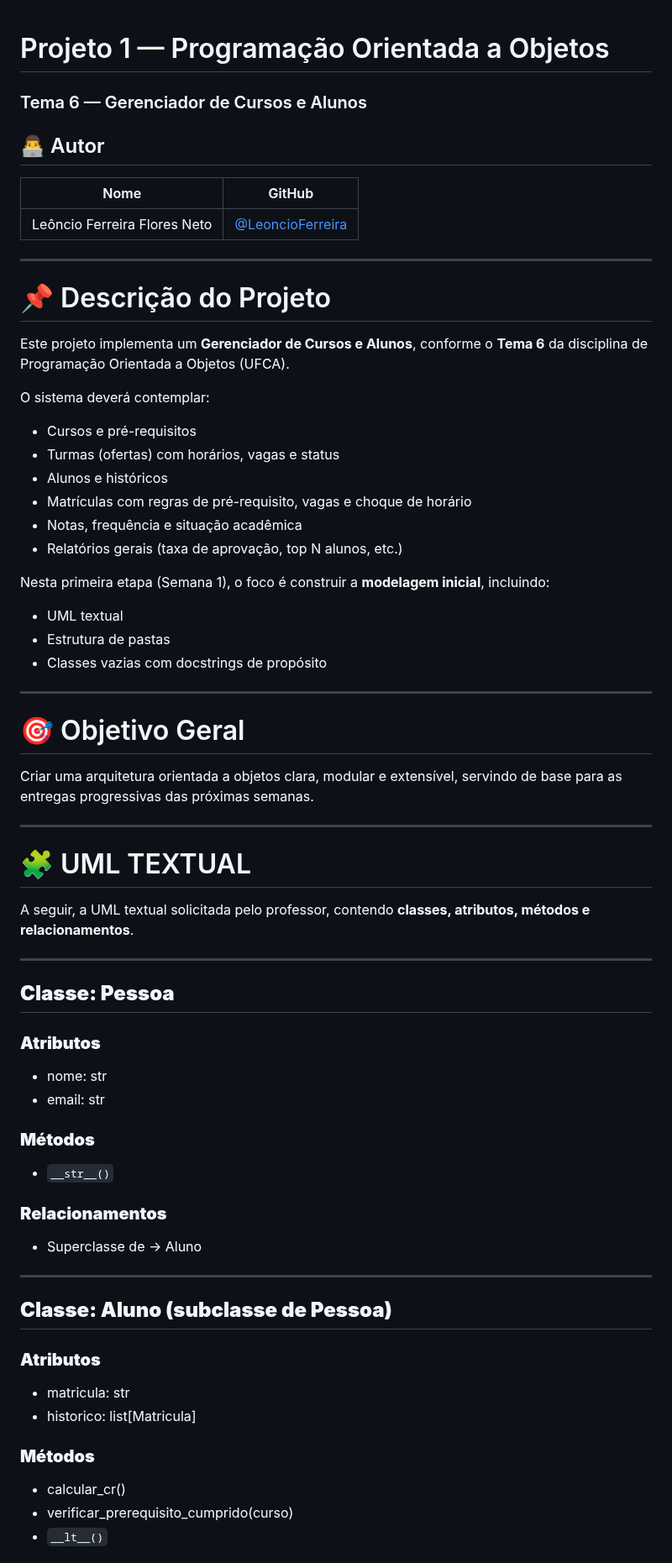
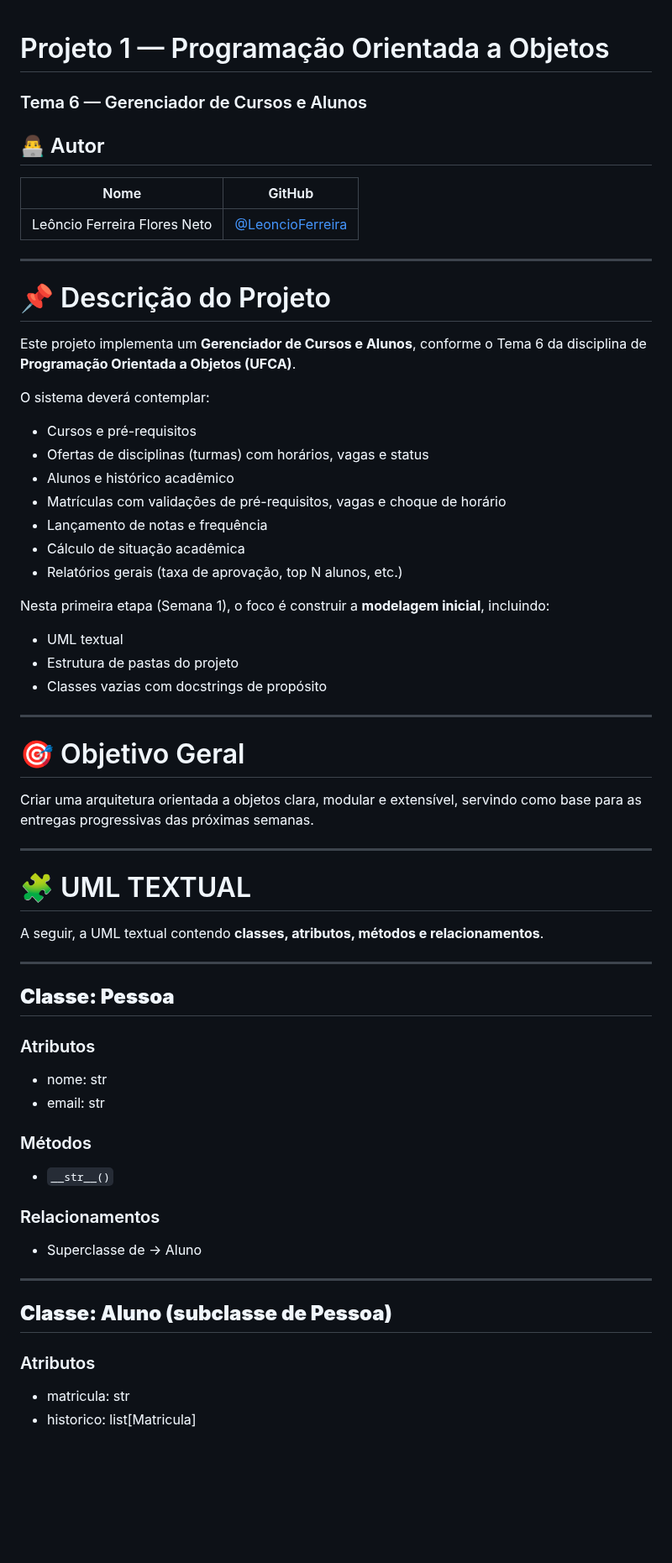
Before and after one commit to LeoncioFerreira/Gerenciador-de-Cursos-e-Alunos, a Markdown page: README.md, the part around one of its changes. Shown at 84% size. Rendered like a GitHub page; blank space fills up the shorter version.

```diff
--- a/README.md
+++ b/README.md
@@ -1,65 +1,70 @@
 # Projeto 1 — Programação Orientada a Objetos
+
 ### Tema 6 — Gerenciador de Cursos e Alunos
 
 ## 👨‍💻 Autor
-| Nome | GitHub |
-|------|--------|
+
+| Nome                         | GitHub           |
+| ---------------------------- | ---------------- |
 | Leôncio Ferreira Flores Neto | [@LeoncioFerreira](https://github.com/LeoncioFerreira)|
+
 ---
+
 # 📌 Descrição do Projeto
 
-Este projeto implementa um **Gerenciador de Cursos e Alunos**, conforme o **Tema 6** da disciplina de Programação Orientada a Objetos (UFCA).
+Este projeto implementa um **Gerenciador de Cursos e Alunos**, conforme o Tema 6 da disciplina de **Programação Orientada a Objetos (UFCA)**.
 
 O sistema deverá contemplar:
 
-- Cursos e pré-requisitos
-- Turmas (ofertas) com horários, vagas e status
-- Alunos e históricos
-- Matrículas com regras de pré-requisito, vagas e choque de horário
-- Notas, frequência e situação acadêmica
-- Relatórios gerais (taxa de aprovação, top N alunos, etc.)
+* Cursos e pré-requisitos
+* Ofertas de disciplinas (turmas) com horários, vagas e status
+* Alunos e histórico acadêmico
+* Matrículas com validações de pré-requisitos, vagas e choque de horário
+* Lançamento de notas e frequência
+* Cálculo de situação acadêmica
+* Relatórios gerais (taxa de aprovação, top N alunos, etc.)
 
 Nesta primeira etapa (Semana 1), o foco é construir a **modelagem inicial**, incluindo:
-- UML textual
-- Estrutura de pastas
-- Classes vazias com docstrings de propósito
+
+* UML textual
+* Estrutura de pastas do projeto
+* Classes vazias com docstrings de propósito
 
 ---
 
 # 🎯 Objetivo Geral
 
-Criar uma arquitetura orientada a objetos clara, modular e extensível, servindo de base para as entregas progressivas das próximas semanas.
+Criar uma arquitetura orientada a objetos clara, modular e extensível, servindo como base para as entregas progressivas das próximas semanas.
 
 ---
 
 # 🧩 UML TEXTUAL
 
-A seguir, a UML textual solicitada pelo professor, contendo **classes, atributos, métodos e relacionamentos**.
+A seguir, a UML textual contendo **classes, atributos, métodos e relacionamentos**.
 
 ---
 
 ## **Classe: Pessoa**
 
-### **Atributos**
-- nome: str
-- email: str
+### Atributos
 
-### **Métodos**
-- `__str__()`
+* nome: str
+* email: str
 
-### **Relacionamentos**
-- Superclasse de → Aluno
+### Métodos
+
+* `__str__()`
+
+### Relacionamentos
+
+* Superclasse de → Aluno
 
 ---
 
 ## **Classe: Aluno (subclasse de Pessoa)**
 
-### **Atributos**
-- matricula: str
-- historico: list[Matricula]
+### Atributos
 
-### **Métodos**
-- calcular_cr()
-- verificar_prerequisito_cumprido(curso)
-- `__lt__()`
+* matricula: str
+* historico: list[Matricula]
 
```
Also changed, not shown: other parts of README.md (+115 -88 lines).
